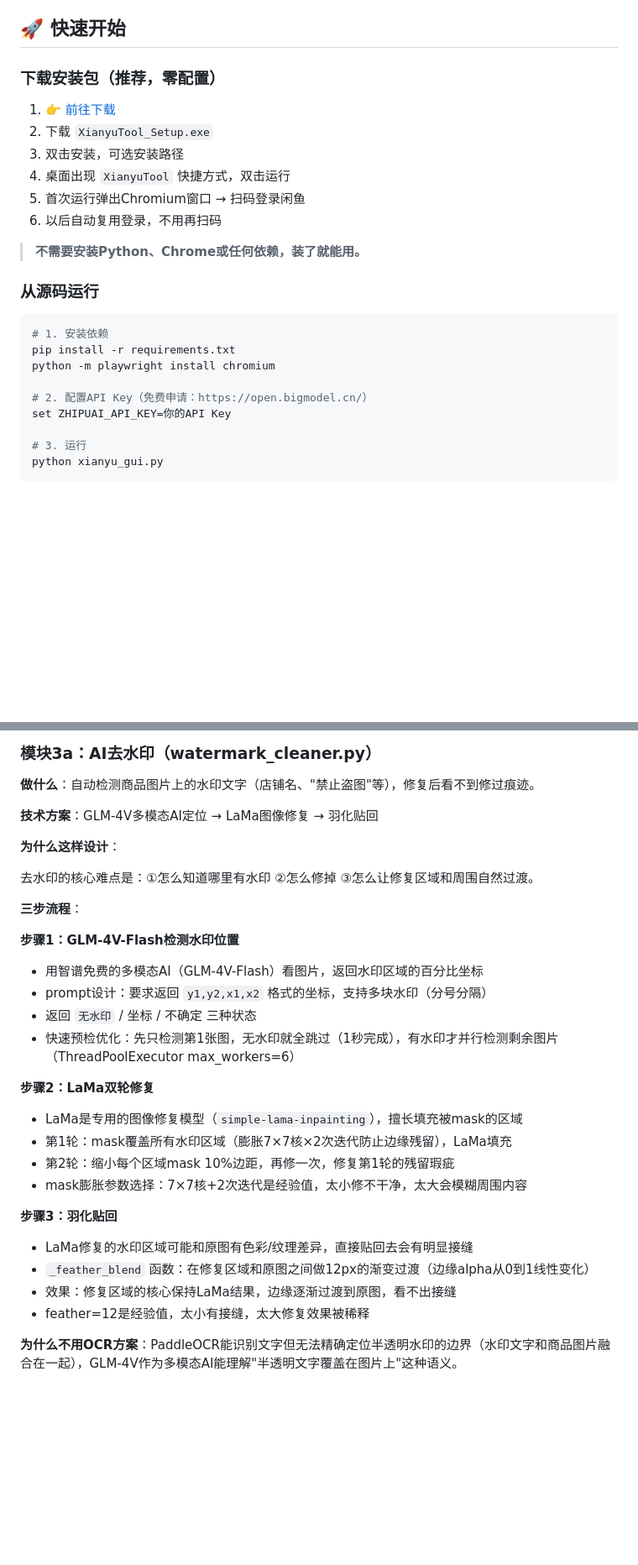
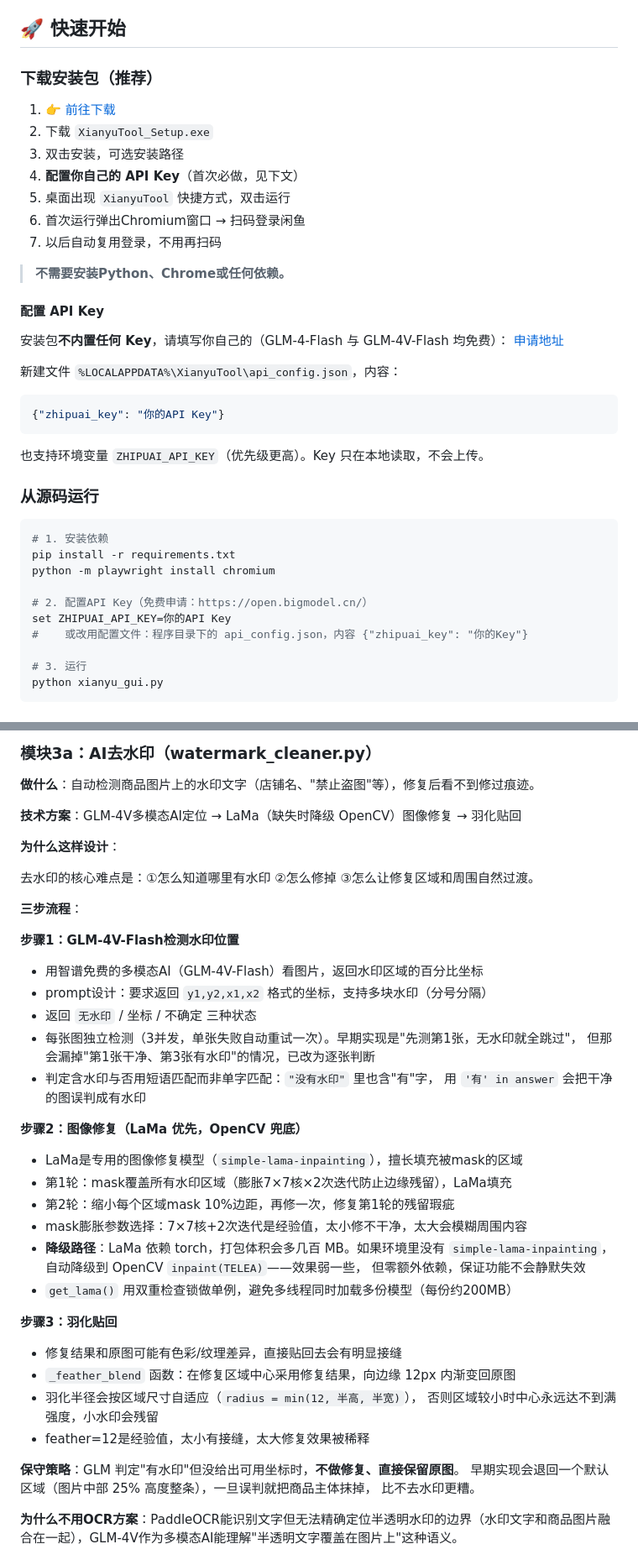
Before and after one commit to Qiu-Difeng/xianyu-tool, a Markdown page: README.md, 2 parts joined by grey strips. Shown at 84% size. GitHub-like rendering; blank space fills up the shorter version.

Commit message:
README 补 Key 说明

````diff
--- a/README.md
+++ b/README.md
@@ -49,16 +49,30 @@ The goal is to make AI accessible and useful for everyday e-commerce users.
 
 ## 🚀 快速开始
 
-### 下载安装包（推荐，零配置）
+### 下载安装包（推荐）
 
 1. 👉 [前往下载](https://github.com/Qiu-Difeng/xianyu-tool/releases/latest)
 2. 下载 `XianyuTool_Setup.exe`
 3. 双击安装，可选安装路径
-4. 桌面出现 `XianyuTool` 快捷方式，双击运行
-5. 首次运行弹出Chromium窗口 → 扫码登录闲鱼
-6. 以后自动复用登录，不用再扫码
+4. **配置你自己的 API Key**（首次必做，见下文）
+5. 桌面出现 `XianyuTool` 快捷方式，双击运行
+6. 首次运行弹出Chromium窗口 → 扫码登录闲鱼
+7. 以后自动复用登录，不用再扫码
 
-> **不需要安装Python、Chrome或任何依赖，装了就能用。**
+> **不需要安装Python、Chrome或任何依赖。**
+
+#### 配置 API Key
+
+安装包**不内置任何 Key**，请填写你自己的（GLM-4-Flash 与 GLM-4V-Flash 均免费）：
+[申请地址](https://open.bigmodel.cn/)
+
+新建文件 `%LOCALAPPDATA%\XianyuTool\api_config.json`，内容：
+
+```json
+{"zhipuai_key": "你的API Key"}
+```
+
+也支持环境变量 `ZHIPUAI_API_KEY`（优先级更高）。Key 只在本地读取，不会上传。
 
 ### 从源码运行
 
@@ -69,6 +83,7 @@ python -m playwright install chromium
 
 # 2. 配置API Key（免费申请：https://open.bigmodel.cn/）
 set ZHIPUAI_API_KEY=你的API Key
+#    或改用配置文件：程序目录下的 api_config.json，内容 {"zhipuai_key": "你的Key"}
 
 # 3. 运行
 python xianyu_gui.py
@@ -177,7 +192,7 @@ async def on_response(response):
 
 **做什么**：自动检测商品图片上的水印文字（店铺名、"禁止盗图"等），修复后看不到修过痕迹。
 
-**技术方案**：GLM-4V多模态AI定位 → LaMa图像修复 → 羽化贴回
+**技术方案**：GLM-4V多模态AI定位 → LaMa（缺失时降级 OpenCV）图像修复 → 羽化贴回
 
 **为什么这样设计**：
 
@@ -189,19 +204,31 @@ async def on_response(response):
 - 用智谱免费的多模态AI（GLM-4V-Flash）看图片，返回水印区域的百分比坐标
 - prompt设计：要求返回 `y1,y2,x1,x2` 格式的坐标，支持多块水印（分号分隔）
 - 返回 `无水印` / 坐标 / 不确定 三种状态
-- 快速预检优化：先只检测第1张图，无水印就全跳过（1秒完成），有水印才并行检测剩余图片（ThreadPoolExecutor max_workers=6）
+- 每张图独立检测（3并发，单张失败自动重试一次）。早期实现是"先测第1张，无水印就全跳过"，
+  但那会漏掉"第1张干净、第3张有水印"的情况，已改为逐张判断
+- 判定含水印与否用短语匹配而非单字匹配：`"没有水印"` 里也含"有"字，
+  用 `'有' in answer` 会把干净的图误判成有水印
 
-**步骤2：LaMa双轮修复**
+**步骤2：图像修复（LaMa 优先，OpenCV 兜底）**
 - LaMa是专用的图像修复模型（`simple-lama-inpainting`），擅长填充被mask的区域
 - 第1轮：mask覆盖所有水印区域（膨胀7×7核×2次迭代防止边缘残留），LaMa填充
 - 第2轮：缩小每个区域mask 10%边距，再修一次，修复第1轮的残留瑕疵
 - mask膨胀参数选择：7×7核+2次迭代是经验值，太小修不干净，太大会模糊周围内容
+- **降级路径**：LaMa 依赖 torch，打包体积会多几百 MB。如果环境里没有
+  `simple-lama-inpainting`，自动降级到 OpenCV `inpaint(TELEA)`——效果弱一些，
+  但零额外依赖，保证功能不会静默失效
+- `get_lama()` 用双重检查锁做单例，避免多线程同时加载多份模型（每份约200MB）
 
 **步骤3：羽化贴回**
-- LaMa修复的水印区域可能和原图有色彩/纹理差异，直接贴回去会有明显接缝
-- `_feather_blend` 函数：在修复区域和原图之间做12px的渐变过渡（边缘alpha从0到1线性变化）
-- 效果：修复区域的核心保持LaMa结果，边缘逐渐过渡到原图，看不出接缝
+- 修复结果和原图可能有色彩/纹理差异，直接贴回去会有明显接缝
+- `_feather_blend` 函数：在修复区域中心采用修复结果，向边缘 12px 内渐变回原图
+- 羽化半径会按区域尺寸自适应（`radius = min(12, 半高, 半宽)`），
+  否则区域较小时中心永远达不到满强度，小水印会残留
 - feather=12是经验值，太小有接缝，太大修复效果被稀释
+
+**保守策略**：GLM 判定"有水印"但没给出可用坐标时，**不做修复、直接保留原图**。
+早期实现会退回一个默认区域（图片中部 25% 高度整条），一旦误判就把商品主体抹掉，
+比不去水印更糟。
 
 **为什么不用OCR方案**：PaddleOCR能识别文字但无法精确定位半透明水印的边界（水印文字和商品图片融合在一起），GLM-4V作为多模态AI能理解"半透明文字覆盖在图片上"这种语义。
 
````
Also changed, not shown: other parts of README.md (+24 -8 lines).
